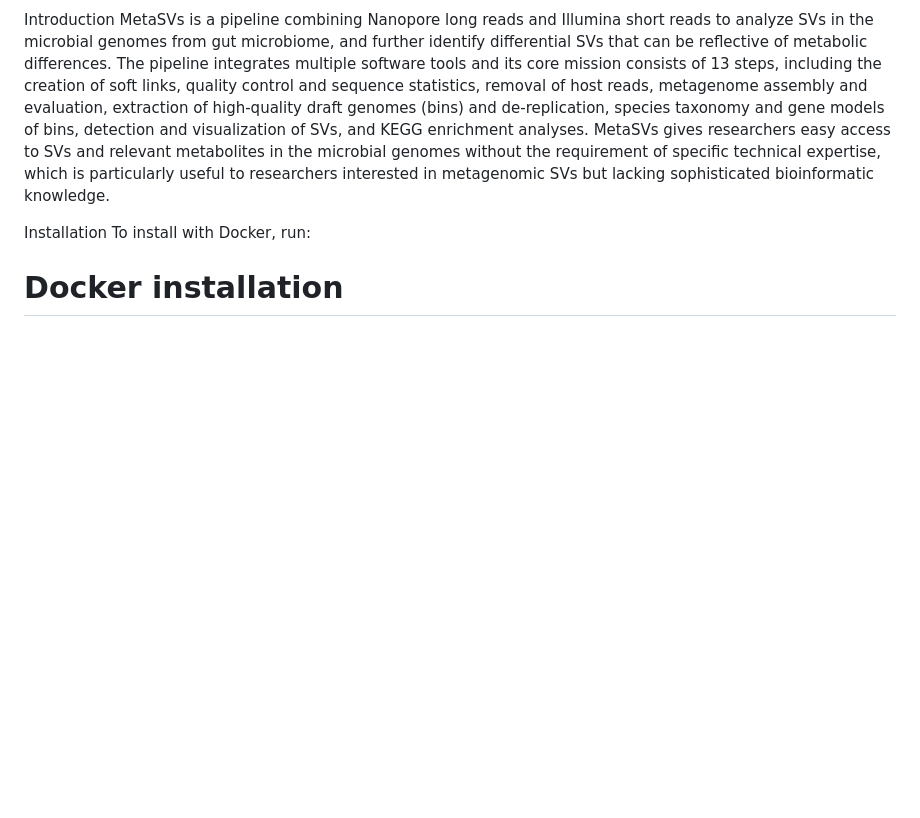
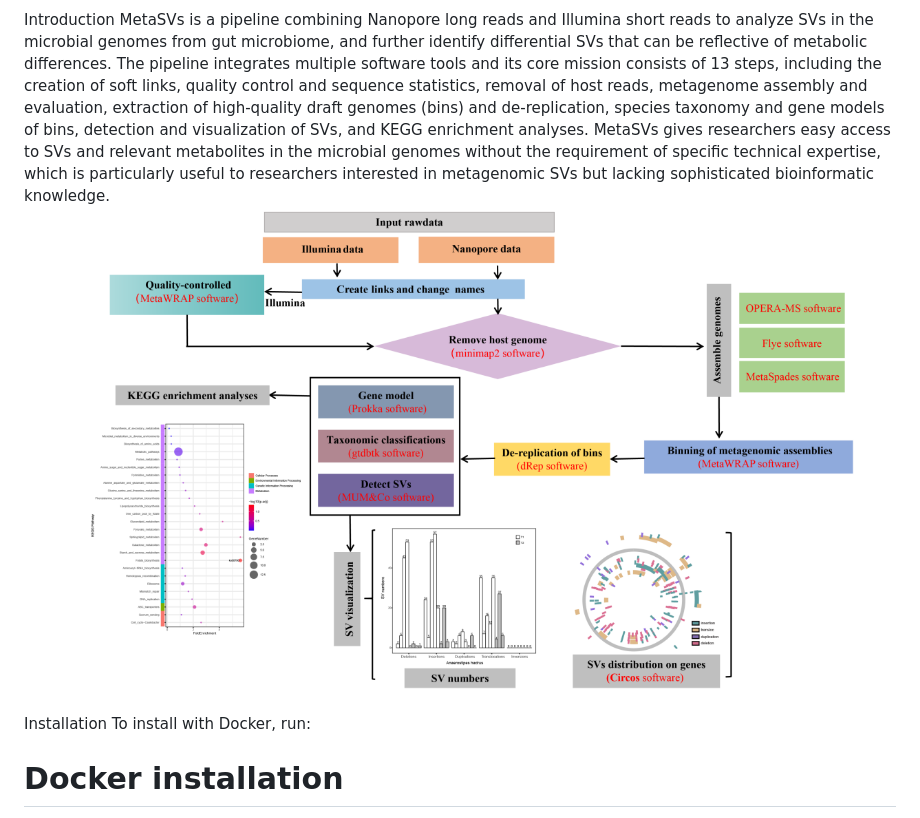
Before and after one commit to Wlab518/SV_procedure, a Markdown page: README.md, the part around the change. Drawn GitHub-style; blank space fills up the shorter version.

```diff
--- a/README.md
+++ b/README.md
@@ -1,7 +1,7 @@
 # SV_procedure
 Introduction
 MetaSVs is a pipeline combining Nanopore long reads and Illumina short reads to analyze SVs in the microbial genomes from gut microbiome, and further identify differential SVs that can be reflective of metabolic differences. The pipeline integrates multiple software tools and its core mission consists of 13 steps, including the creation of soft links, quality control and sequence statistics, removal of host reads, metagenome assembly and evaluation, extraction of high-quality draft genomes (bins) and de-replication, species taxonomy and gene models of bins, detection and visualization of SVs, and KEGG enrichment analyses. MetaSVs gives researchers easy access to SVs and relevant metabolites in the microbial genomes without the requirement of specific technical expertise, which is particularly useful to researchers interested in metagenomic SVs but lacking sophisticated bioinformatic knowledge.
-
+![image](https://github.com/Wlab518/SV_procedure/blob/main/fig/fig1.png)
 
 Installation
 To install with Docker, run:
```
